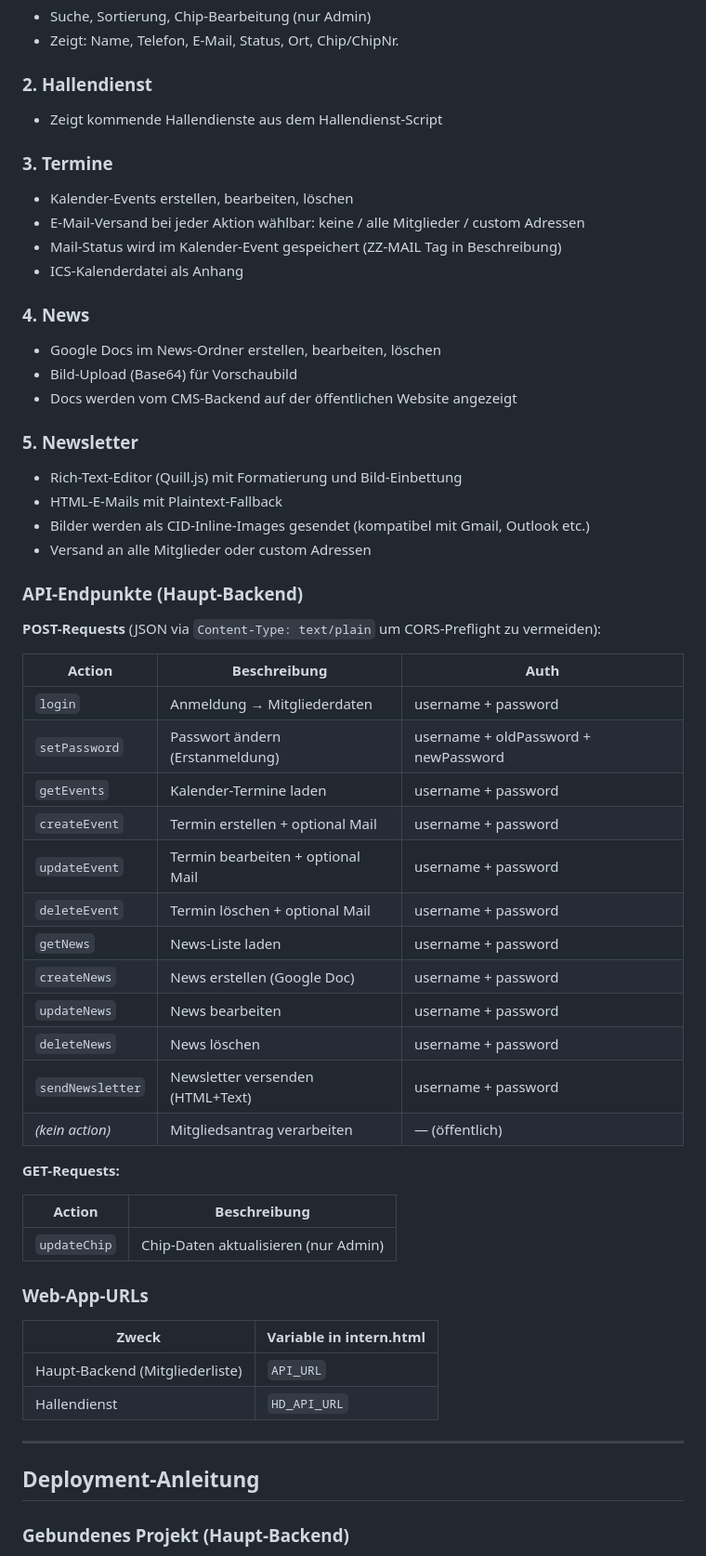
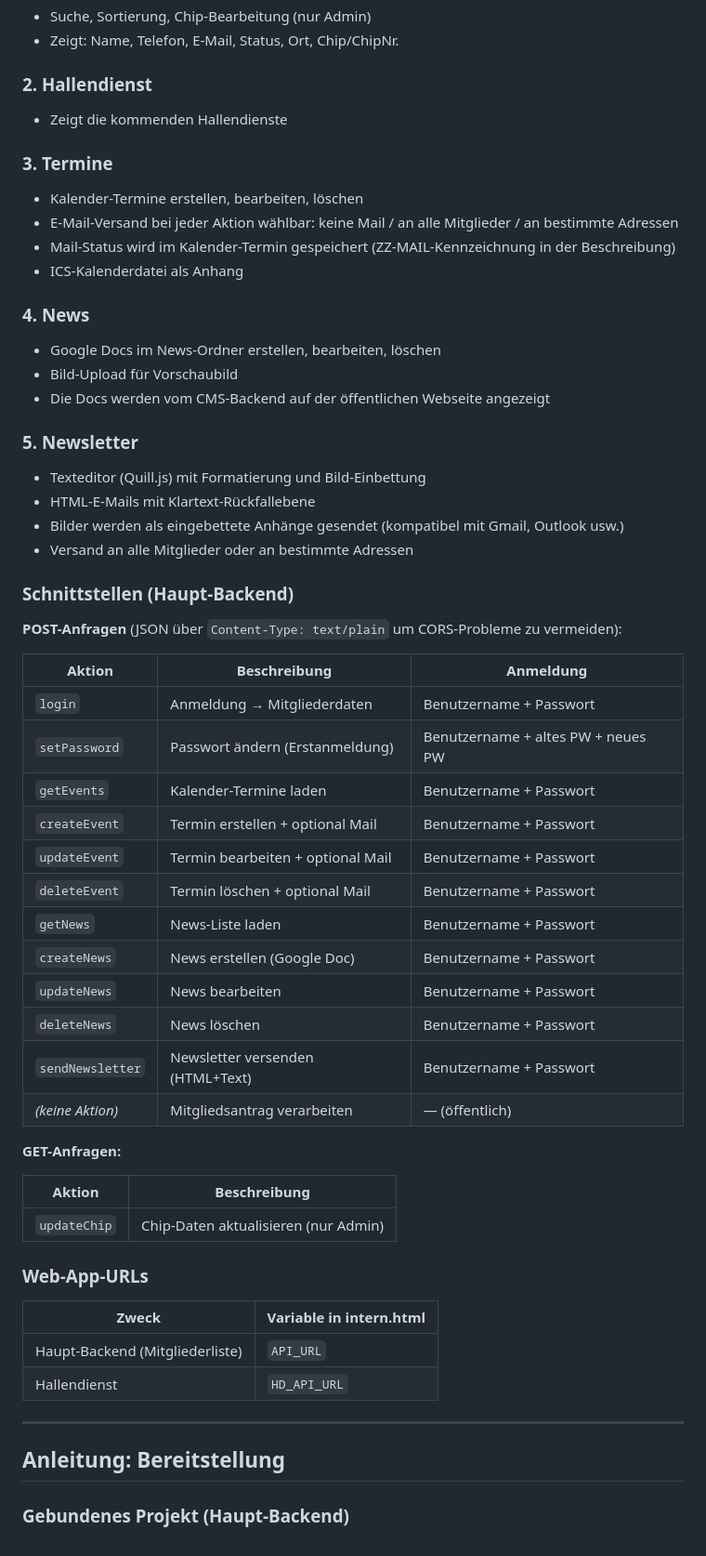
Before and after one commit to boulderhallezugzwang/zugzwang-website, a Markdown page: README.md, the part around one of its changes. Shown at 93% size. Drawn GitHub-style.

Commit message:
README komplett auf Deutsch umgeschrieben
Co-Authored-By: Claude Opus 4.6 <noreply@anthropic.com>

```diff
--- a/README.md
+++ b/README.md
@@ -139,47 +139,47 @@ Das interne Dashboard bietet 5 Tabs:
 - Zeigt: Name, Telefon, E-Mail, Status, Ort, Chip/ChipNr.
 
 ### 2. Hallendienst
-- Zeigt kommende Hallendienste aus dem Hallendienst-Script
+- Zeigt die kommenden Hallendienste
 
 ### 3. Termine
-- Kalender-Events erstellen, bearbeiten, löschen
-- E-Mail-Versand bei jeder Aktion wählbar: keine / alle Mitglieder / custom Adressen
-- Mail-Status wird im Kalender-Event gespeichert (ZZ-MAIL Tag in Beschreibung)
+- Kalender-Termine erstellen, bearbeiten, löschen
+- E-Mail-Versand bei jeder Aktion wählbar: keine Mail / an alle Mitglieder / an bestimmte Adressen
+- Mail-Status wird im Kalender-Termin gespeichert (ZZ-MAIL-Kennzeichnung in der Beschreibung)
 - ICS-Kalenderdatei als Anhang
 
 ### 4. News
 - Google Docs im News-Ordner erstellen, bearbeiten, löschen
-- Bild-Upload (Base64) für Vorschaubild
-- Docs werden vom CMS-Backend auf der öffentlichen Website angezeigt
+- Bild-Upload für Vorschaubild
+- Die Docs werden vom CMS-Backend auf der öffentlichen Webseite angezeigt
 
 ### 5. Newsletter
-- Rich-Text-Editor (Quill.js) mit Formatierung und Bild-Einbettung
-- HTML-E-Mails mit Plaintext-Fallback
-- Bilder werden als CID-Inline-Images gesendet (kompatibel mit Gmail, Outlook etc.)
-- Versand an alle Mitglieder oder custom Adressen
+- Texteditor (Quill.js) mit Formatierung und Bild-Einbettung
+- HTML-E-Mails mit Klartext-Rückfallebene
+- Bilder werden als eingebettete Anhänge gesendet (kompatibel mit Gmail, Outlook usw.)
+- Versand an alle Mitglieder oder an bestimmte Adressen
 
-### API-Endpunkte (Haupt-Backend)
+### Schnittstellen (Haupt-Backend)
 
-**POST-Requests** (JSON via `Content-Type: text/plain` um CORS-Preflight zu vermeiden):
+**POST-Anfragen** (JSON über `Content-Type: text/plain` um CORS-Probleme zu vermeiden):
 
-| Action | Beschreibung | Auth |
-|--------|-------------|------|
-| `login` | Anmeldung → Mitgliederdaten | username + password |
-| `setPassword` | Passwort ändern (Erstanmeldung) | username + oldPassword + newPassword |
-| `getEvents` | Kalender-Termine laden | username + password |
-| `createEvent` | Termin erstellen + optional Mail | username + password |
-| `updateEvent` | Termin bearbeiten + optional Mail | username + password |
-| `deleteEvent` | Termin löschen + optional Mail | username + password |
-| `getNews` | News-Liste laden | username + password |
-| `createNews` | News erstellen (Google Doc) | username + password |
-| `updateNews` | News bearbeiten | username + password |
-| `deleteNews` | News löschen | username + password |
-| `sendNewsletter` | Newsletter versenden (HTML+Text) | username + password |
-| *(kein action)* | Mitgliedsantrag verarbeiten | — (öffentlich) |
+| Aktion | Beschreibung | Anmeldung |
+|--------|-------------|-----------|
+| `login` | Anmeldung → Mitgliederdaten | Benutzername + Passwort |
+| `setPassword` | Passwort ändern (Erstanmeldung) | Benutzername + altes PW + neues PW |
+| `getEvents` | Kalender-Termine laden | Benutzername + Passwort |
+| `createEvent` | Termin erstellen + optional Mail | Benutzername + Passwort |
+| `updateEvent` | Termin bearbeiten + optional Mail | Benutzername + Passwort |
+| `deleteEvent` | Termin löschen + optional Mail | Benutzername + Passwort |
+| `getNews` | News-Liste laden | Benutzername + Passwort |
+| `createNews` | News erstellen (Google Doc) | Benutzername + Passwort |
+| `updateNews` | News bearbeiten | Benutzername + Passwort |
+| `deleteNews` | News löschen | Benutzername + Passwort |
+| `sendNewsletter` | Newsletter versenden (HTML+Text) | Benutzername + Passwort |
+| *(keine Aktion)* | Mitgliedsantrag verarbeiten | — (öffentlich) |
 
-**GET-Requests:**
+**GET-Anfragen:**
 
-| Action | Beschreibung |
+| Aktion | Beschreibung |
 |--------|-------------|
 | `updateChip` | Chip-Daten aktualisieren (nur Admin) |
 
@@ -192,7 +192,7 @@ Das interne Dashboard bietet 5 Tabs:
 
 ---
 
-## Deployment-Anleitung
+## Anleitung: Bereitstellung
 
 ### Gebundenes Projekt (Haupt-Backend)
 
```
Also changed, not shown: other parts of README.md (+55 -55 lines).
